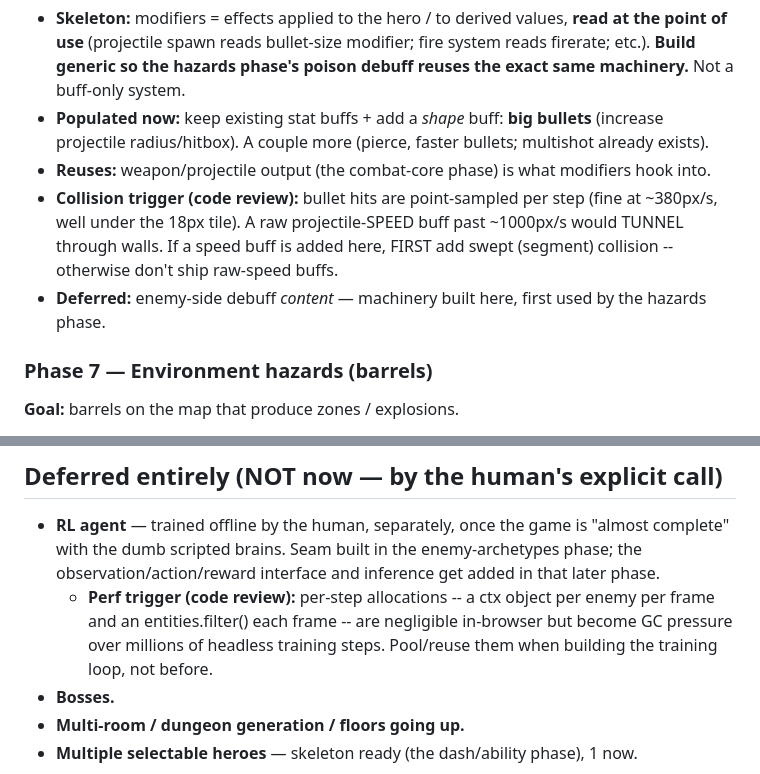
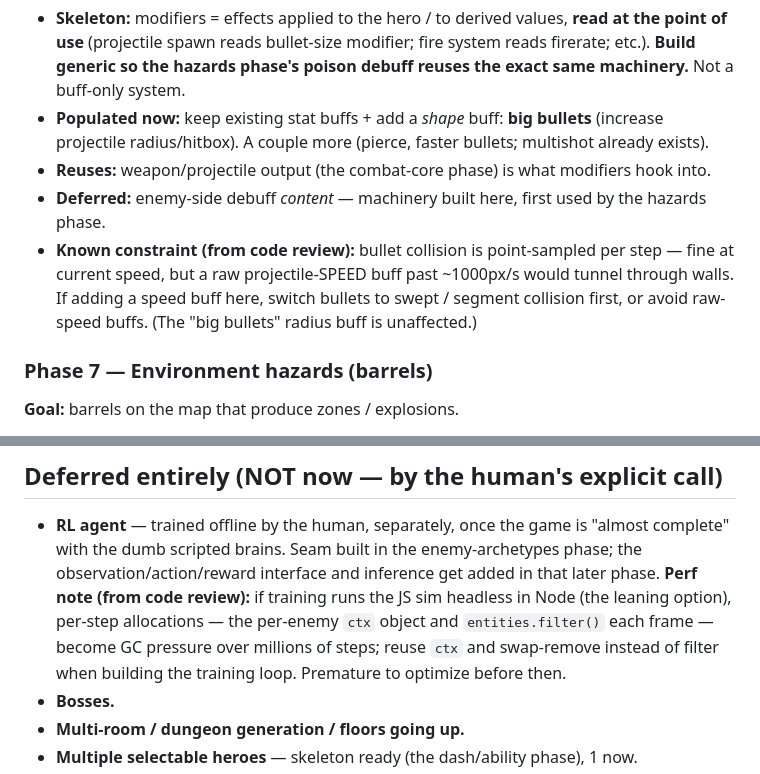
Before and after one commit to dinyorik/vertical-roguelite, a Markdown page: ROADMAP.md, 2 parts joined by grey strips. Rendered like a GitHub page.

```diff
--- a/ROADMAP.md
+++ b/ROADMAP.md
@@ -96,12 +96,13 @@ one enemy.)
   bullets; multishot already exists).
 - **Reuses:** weapon/projectile output (the combat-core phase) is what modifiers
   hook into.
-- **Collision trigger (code review):** bullet hits are point-sampled per step
-  (fine at ~380px/s, well under the 18px tile). A raw projectile-SPEED buff
-  past ~1000px/s would TUNNEL through walls. If a speed buff is added here,
-  FIRST add swept (segment) collision -- otherwise don't ship raw-speed buffs.
 - **Deferred:** enemy-side debuff *content* — machinery built here, first used by
   the hazards phase.
+- **Known constraint (from code review):** bullet collision is point-sampled per
+  step — fine at current speed, but a raw projectile-SPEED buff past ~1000px/s
+  would tunnel through walls. If adding a speed buff here, switch bullets to
+  swept / segment collision first, or avoid raw-speed buffs. (The "big bullets"
+  radius buff is unaffected.)
 
 ### Phase 7 — Environment hazards (barrels)
 **Goal:** barrels on the map that produce zones / explosions.
@@ -125,11 +126,11 @@ one enemy.)
 - **RL agent** — trained offline by the human, separately, once the game is
   "almost complete" with the dumb scripted brains. Seam built in the
   enemy-archetypes phase; the observation/action/reward interface and inference
-  get added in that later phase.
-  - **Perf trigger (code review):** per-step allocations -- a ctx object per
-    enemy per frame and an entities.filter() each frame -- are negligible
-    in-browser but become GC pressure over millions of headless training
-    steps. Pool/reuse them when building the training loop, not before.
+  get added in that later phase. **Perf note (from code review):** if training
+  runs the JS sim headless in Node (the leaning option), per-step allocations —
+  the per-enemy `ctx` object and `entities.filter()` each frame — become GC
+  pressure over millions of steps; reuse `ctx` and swap-remove instead of filter
+  when building the training loop. Premature to optimize before then.
 - **Bosses.**
 - **Multi-room / dungeon generation / floors going up.**
 - **Multiple selectable heroes** — skeleton ready (the dash/ability phase), 1 now.
```
Also changed, not shown: PHASE_5_SPEC.md (added, +103 -0 lines).
